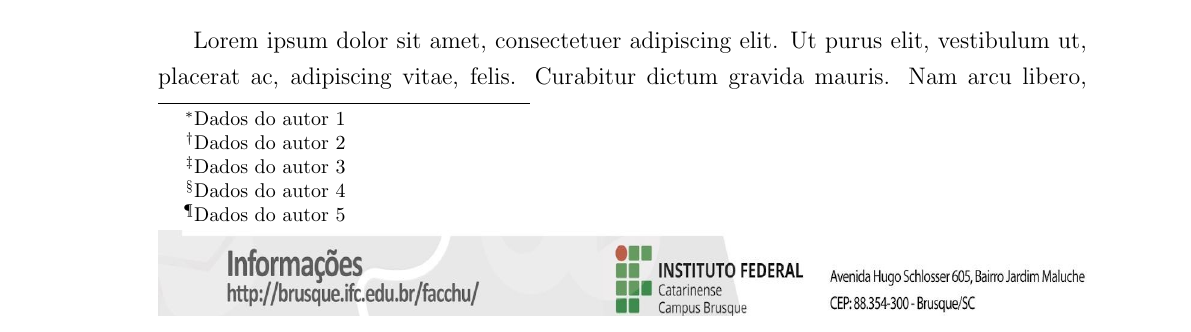
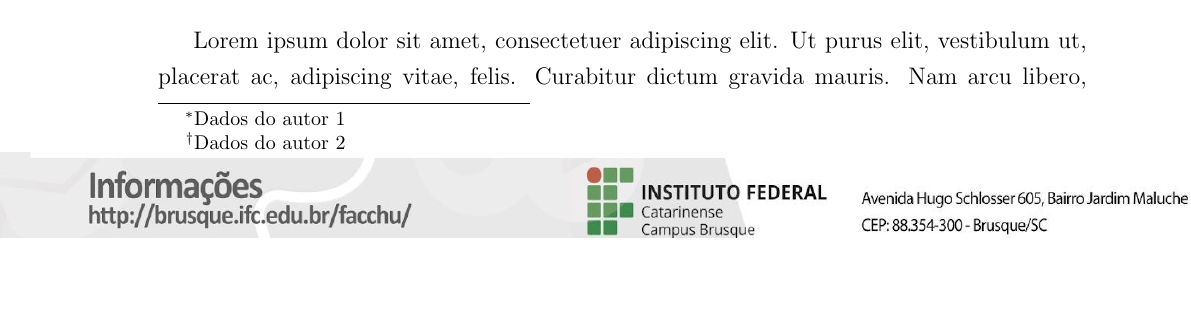
Before and after one commit to josiney-souza/template-latex-facchu, a LaTeX document (main.tex): part of page 1 of 11, cut so that both start at the same text, the shorter picture padded with empty space. Compiled offline with pdfLaTeX.

Commit message:
Imagem do rodapé ocupando toda a área visível do rodapé
Assim como feito para o cabeçalho, agora a imagem do rodapé ultrapassa os
limites e ocupa toda a área visível do rodapé.

```diff
--- a/main.tex
+++ b/main.tex
@@ -28,7 +28,16 @@
      \includegraphics[width=\paperwidth,height=2.5cm]{cabecalho.jpg}}}%
 }
 
-\cfoot{\includegraphics[width=\textwidth,height=1.5cm]{rodape.jpg}}
+% Imagem do rodape ocupando toda a área visivel do rodape
+% Fonte:
+% https://tex.stackexchange.com/questions/459905/set-footer-height
+\fancyfoot[L]{%
+  \hspace*{\dimexpr -1in-\oddsidemargin}%
+  \makebox[0pt][l]{\normalsize %the [0pt] hides the width
+      \raisebox{\dimexpr\headheight+\dp\strutbox
+          +1in+\topmargin-\height}[0pt][0pt]{% the [0pt][0pt] hides height and depth
+     \includegraphics[width=\paperwidth,height=1.5cm]{rodape.jpg}}}%
+}
 
 \usepackage{lipsum}					% Texto de exemplo do tipo lorem ipsum
 
```
